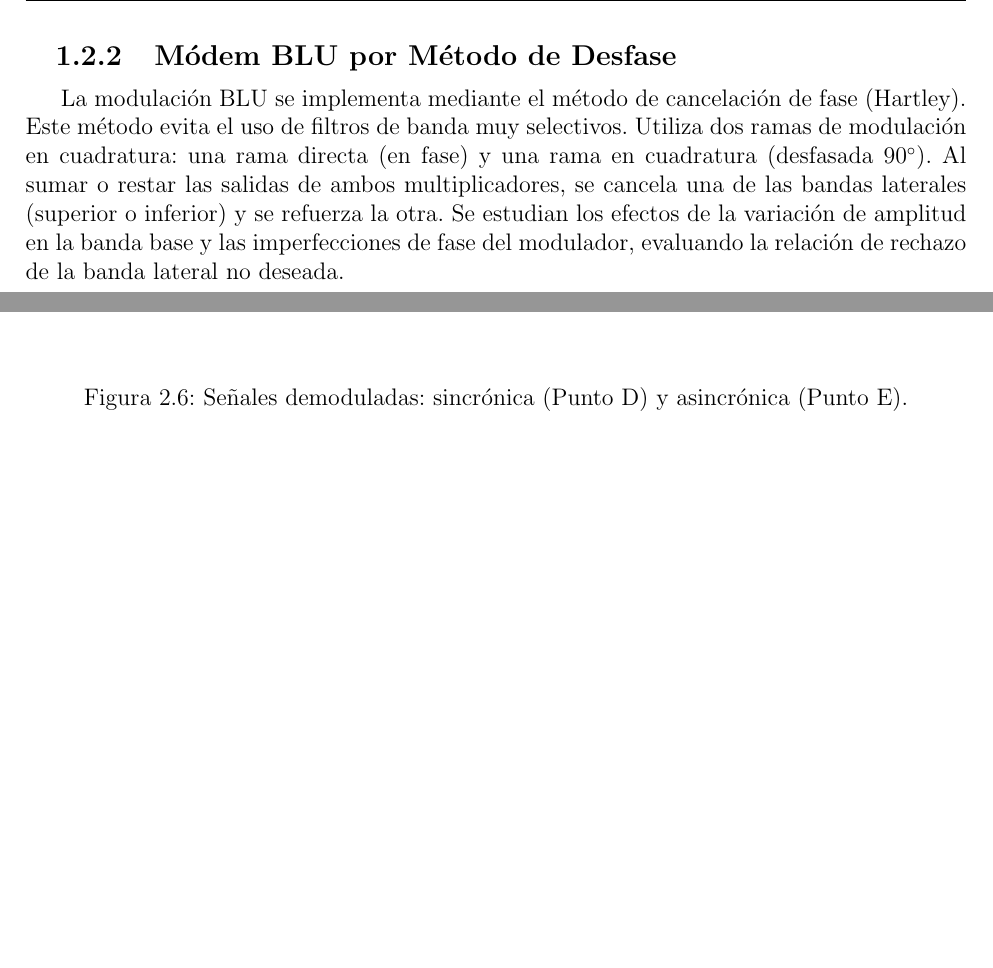
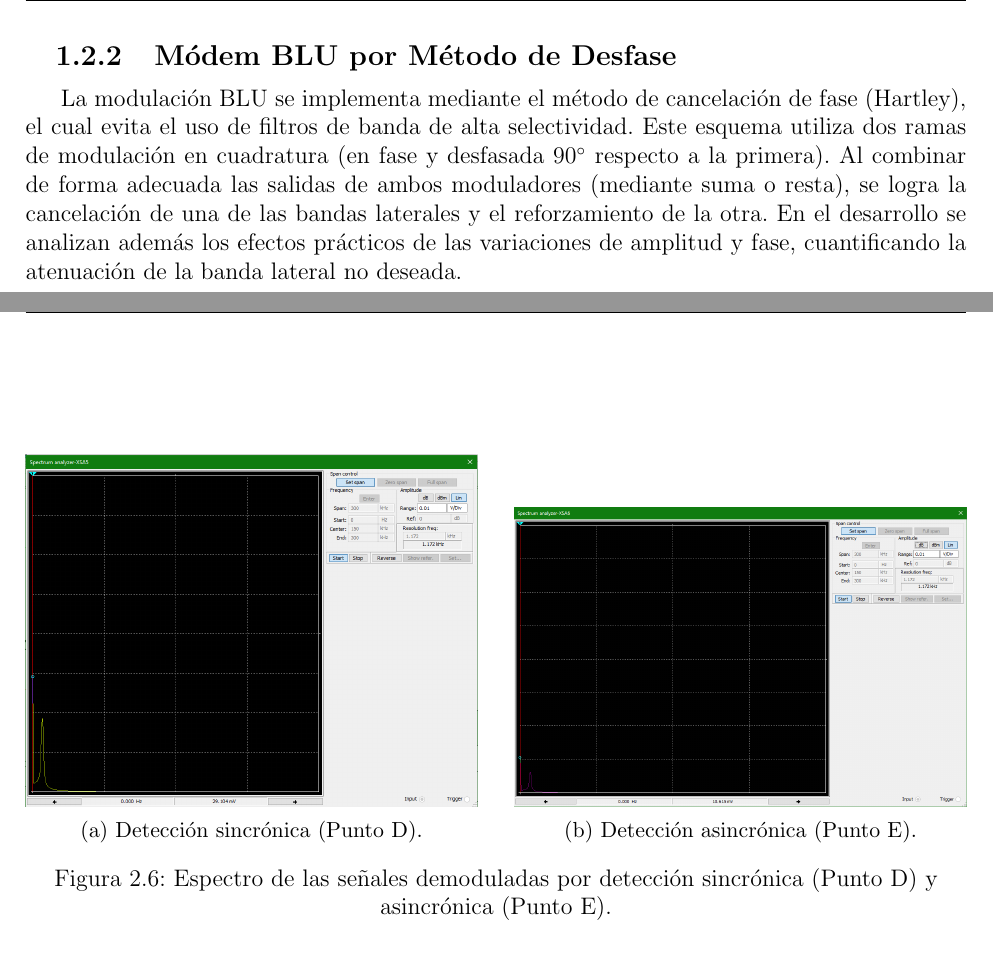
Before and after one commit to fpp3/SistemasDeComunicacion, a LaTeX document (tp1/main.tex, which reads tp1/chapters/1-introduccion.tex, tp1/chapters/2-desarrollo_am.tex): two parts of pages 4 and 9 of 18 before the commit and two parts of pages 4 and 10 of 18 after it, joined at a grey line, cut so that both start at the same text, the shorter picture padded with empty space. Compiled offline with pdfLaTeX.

Commit message:
agrega plots espectral al informe tp1

```diff
--- a/tp1/chapters/1-introduccion.tex
+++ b/tp1/chapters/1-introduccion.tex
@@ -36,8 +31,3 @@ y filtro pasa-bajos).
 
 \subsection{Módem BLU por Método de Desfase}
-La modulación BLU se implementa mediante el método de cancelación de fase (Hartley). Este método evita el uso de
-filtros de banda muy selectivos. Utiliza dos ramas de modulación en cuadratura: una rama directa (en fase) y una
-rama en cuadratura (desfasada $90^\circ$). Al sumar o restar las salidas de ambos multiplicadores, se cancela una
-de las bandas laterales (superior o inferior) y se refuerza la otra. Se estudian los efectos de la variación de
-amplitud en la banda base y las imperfecciones de fase del modulador, evaluando la relación de rechazo de la banda
-lateral no deseada.
+La modulación BLU se implementa mediante el método de cancelación de fase (Hartley), el cual evita el uso de filtros de banda de alta selectividad. Este esquema utiliza dos ramas de modulación en cuadratura (en fase y desfasada $90^\circ$ respecto a la primera). Al combinar de forma adecuada las salidas de ambos moduladores (mediante suma o resta), se logra la cancelación de una de las bandas laterales y el reforzamiento de la otra. En el desarrollo se analizan además los efectos prácticos de las variaciones de amplitud y fase, cuantificando la atenuación de la banda lateral no deseada.
--- a/tp1/chapters/2-desarrollo_am.tex
+++ b/tp1/chapters/2-desarrollo_am.tex
@@ -153,8 +152,20 @@ el \textbf{Punto de Medición D}.
 
 \begin{figure}[!ht]
     \centering
-    \vspace{6cm}
-    \caption{Señales demoduladas: sincrónica (Punto D) y asincrónica (Punto E).}
+    \begin{subfigure}[b]{0.48\textwidth}
+        \centering
+        \includegraphics[width=\textwidth]{images/Medicion_E_Sincronica.png}
+        \caption{Detección sincrónica (Punto D).}
+        \label{fig.am:demodulacion_sincronica}
+    \end{subfigure}
+    \hfill
+    \begin{subfigure}[b]{0.48\textwidth}
+        \centering
+        \includegraphics[width=\textwidth]{images/Medicion_E_asincronica.png}
+        \caption{Detección asincrónica (Punto E).}
+        \label{fig.am:demodulacion_asincronica}
+    \end{subfigure}
+    \caption{Espectro de las señales demoduladas por detección sincrónica (Punto D) y asincrónica (Punto E).}
     \label{fig.am:demodulacion}
 \end{figure}
 
```
Also changed, not shown: tp1/chapters/3-desarrollo_blu.tex (+2 -2 lines), tp1/SistemasDeComunicacion_tp1.pdf, tp1/chapters/1-introduccion.tex (7 more changed lines), tp1/chapters/2-desarrollo_am.tex (11 more changed lines).
